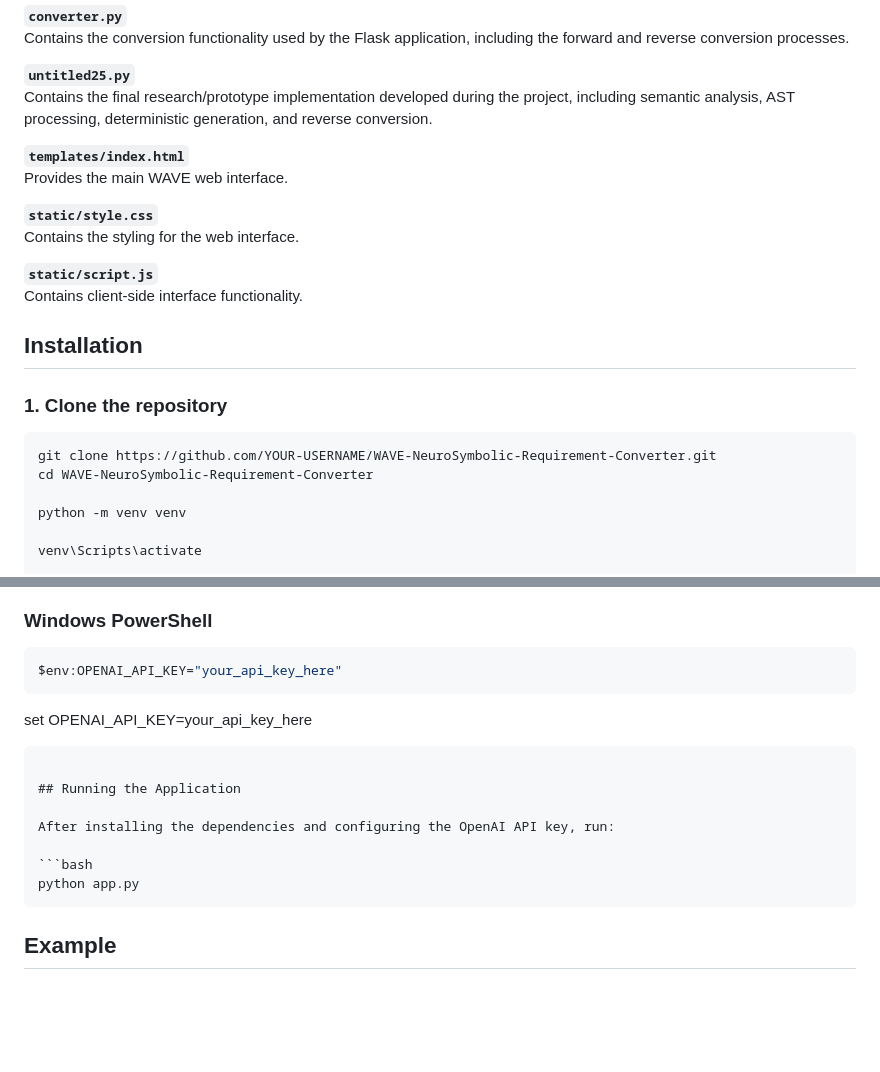
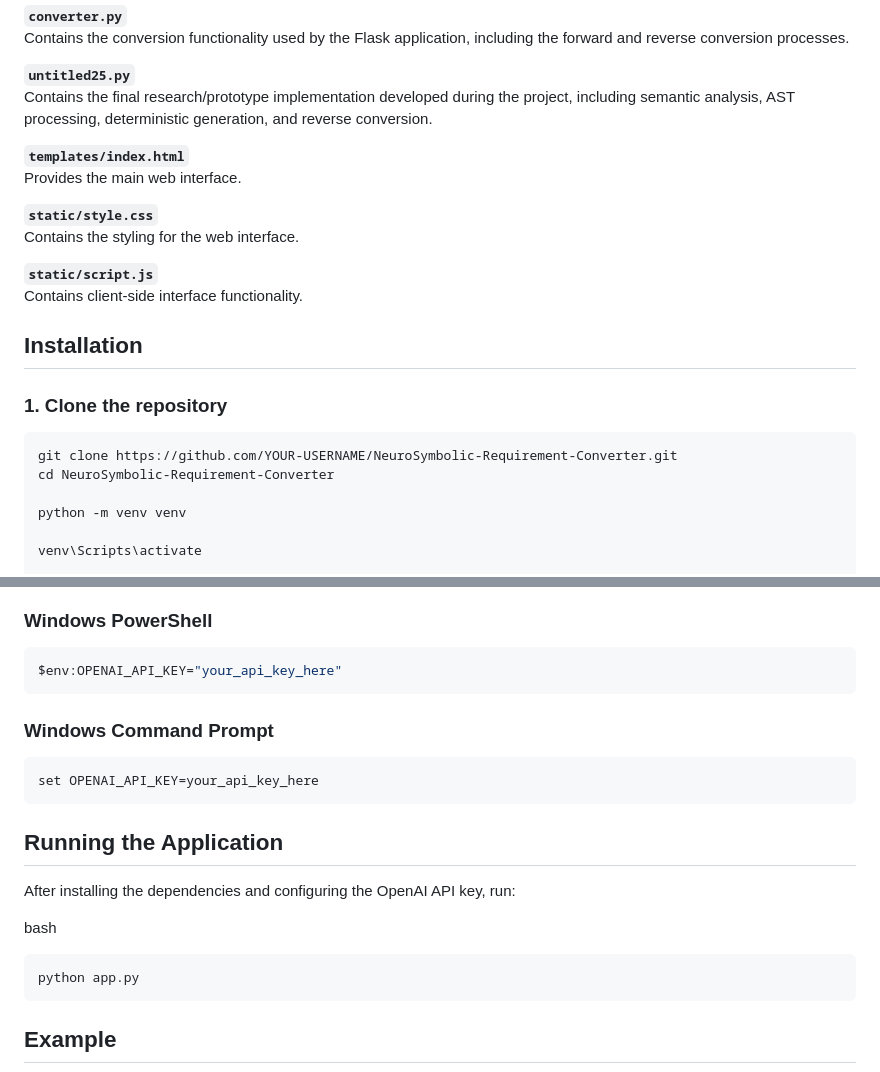
Before and after one commit to sangamsunkanur/Neurosymbolic-Requirement-Converter, a Markdown page: README.md, 2 parts joined by grey strips. GitHub-like rendering; blank space fills up the shorter version.

````diff
--- a/README.md
+++ b/README.md
@@ -114,7 +114,7 @@ Contains the conversion functionality used by the Flask application, including t
 Contains the final research/prototype implementation developed during the project, including semantic analysis, AST processing, deterministic generation, and reverse conversion.
 
 **`templates/index.html`**
-Provides the main WAVE web interface.
+Provides the main web interface.
 
 **`static/style.css`**
 Contains the styling for the web interface.
@@ -127,8 +127,8 @@ Contains client-side interface functionality.
 ### 1. Clone the repository
 
 ```bash
-git clone https://github.com/YOUR-USERNAME/WAVE-NeuroSymbolic-Requirement-Converter.git
-cd WAVE-NeuroSymbolic-Requirement-Converter
+git clone https://github.com/YOUR-USERNAME/NeuroSymbolic-Requirement-Converter.git
+cd NeuroSymbolic-Requirement-Converter
 
 python -m venv venv
 
@@ -151,6 +151,9 @@ Set the `OPENAI_API_KEY` environment variable before running the application.
 $env:OPENAI_API_KEY="your_api_key_here"
 ```
 
+### Windows Command Prompt
+
+```cmd
 set OPENAI_API_KEY=your_api_key_here
 ```
 
@@ -158,7 +161,8 @@ set OPENAI_API_KEY=your_api_key_here
 
 After installing the dependencies and configuring the OpenAI API key, run:
 
-```bash
+bash
+```
 python app.py
 ```
 
````
